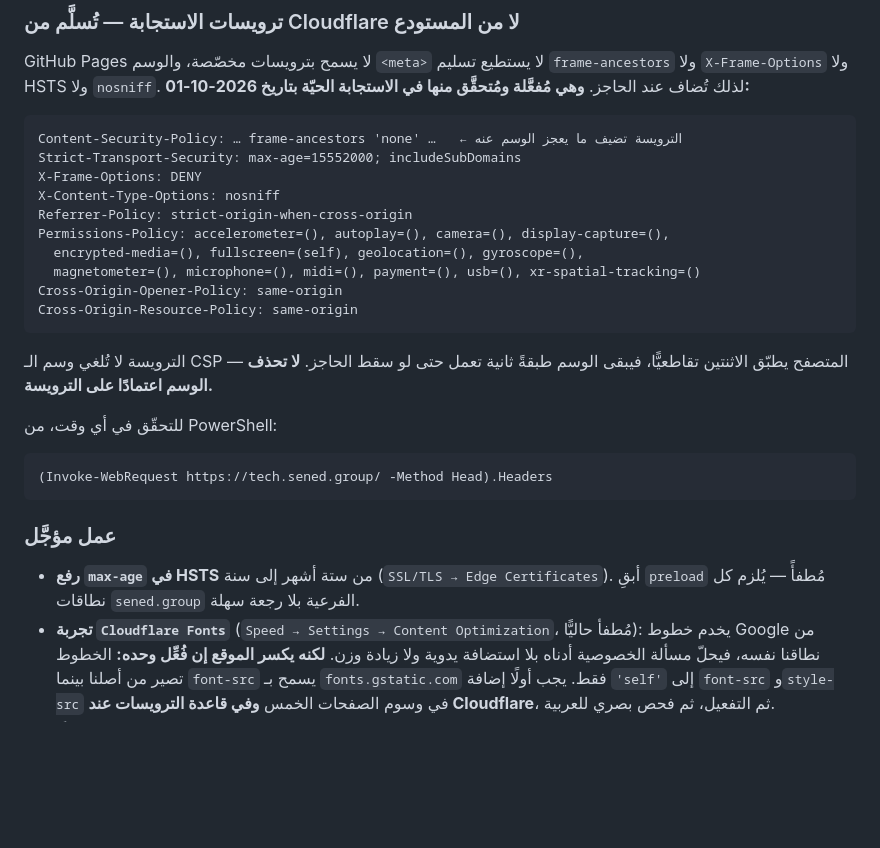
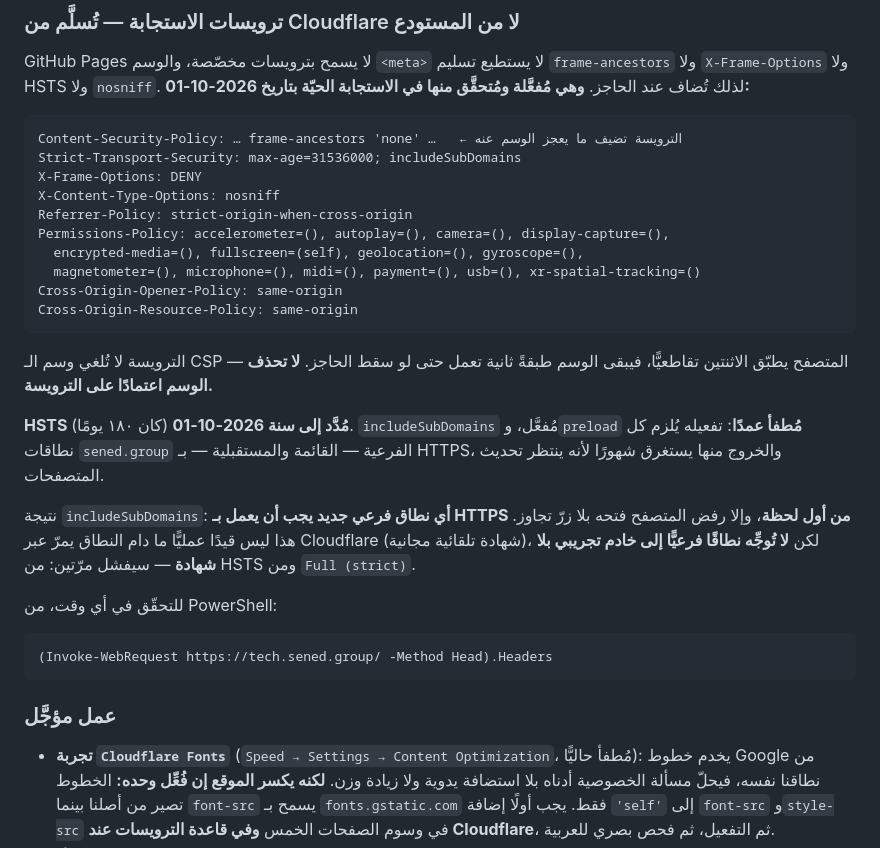
Before and after one commit to medabdselam/sened-tech-site, a Markdown page: README.md, the part around the change. Drawn GitHub-style; blank space fills up the shorter version.

Commit message:
docs: HSTS raised to a year, measured across all three hosts
max-age goes from 15552000 to 31536000. Verified live on tech, medical
and rst: 365 days, includeSubDomains on, preload still off. The other
six response headers are unchanged and every page still answers 200.

Records why preload stays off, and what includeSubDomains means in
practice for a future subdomain: it must serve HTTPS from the first
request, which Cloudflare gives for free, but a test origin without a
certificate would fail both HSTS and Full (strict).

````diff
--- a/README.md
+++ b/README.md
@@ -126,7 +126,7 @@ GitHub Pages لا يسمح بترويسات مخصّصة، والوسم `<meta>`
 
 ```
 Content-Security-Policy: … frame-ancestors 'none' …   ← الترويسة تضيف ما يعجز الوسم عنه
-Strict-Transport-Security: max-age=15552000; includeSubDomains
+Strict-Transport-Security: max-age=31536000; includeSubDomains
 X-Frame-Options: DENY
 X-Content-Type-Options: nosniff
 Referrer-Policy: strict-origin-when-cross-origin
@@ -140,6 +140,15 @@ Cross-Origin-Resource-Policy: same-origin
 الترويسة لا تُلغي وسم الـ CSP — المتصفح يطبّق الاثنتين تقاطعيًّا، فيبقى الوسم
 طبقةً ثانية تعمل حتى لو سقط الحاجز. **لا تحذف الوسم اعتمادًا على الترويسة.**
 
+**HSTS مُدَّد إلى سنة 2026-10-01** (كان ١٨٠ يومًا). `includeSubDomains` مُفعَّل،
+و`preload` **مُطفأ عمدًا**: تفعيله يُلزم كل نطاقات `sened.group` الفرعية — القائمة
+والمستقبلية — بـ HTTPS، والخروج منها يستغرق شهورًا لأنه ينتظر تحديث المتصفحات.
+
+نتيجة `includeSubDomains`: **أي نطاق فرعي جديد يجب أن يعمل بـ HTTPS من أول
+لحظة**، وإلا رفض المتصفح فتحه بلا زرّ تجاوز. هذا ليس قيدًا عمليًّا ما دام النطاق
+يمرّ عبر Cloudflare (شهادة تلقائية مجانية)، لكن **لا تُوجِّه نطاقًا فرعيًّا إلى
+خادم تجريبي بلا شهادة** — سيفشل مرّتين: من HSTS ومن `Full (strict)`.
+
 للتحقّق في أي وقت، من PowerShell:
 
 ```
@@ -148,8 +157,6 @@ Cross-Origin-Resource-Policy: same-origin
 
 ### عمل مؤجَّل
 
-- **رفع `max-age` في HSTS** من ستة أشهر إلى سنة (`SSL/TLS → Edge Certificates`).
-  أبقِ `preload` مُطفأً — يُلزم كل نطاقات `sened.group` الفرعية بلا رجعة سهلة.
 - **تجربة `Cloudflare Fonts`** (`Speed → Settings → Content Optimization`، مُطفأ
   حاليًّا): يخدم خطوط Google من نطاقنا نفسه، فيحلّ مسألة الخصوصية أدناه بلا
   استضافة يدوية ولا زيادة وزن. **لكنه يكسر الموقع إن فُعِّل وحده:** الخطوط تصير
````
